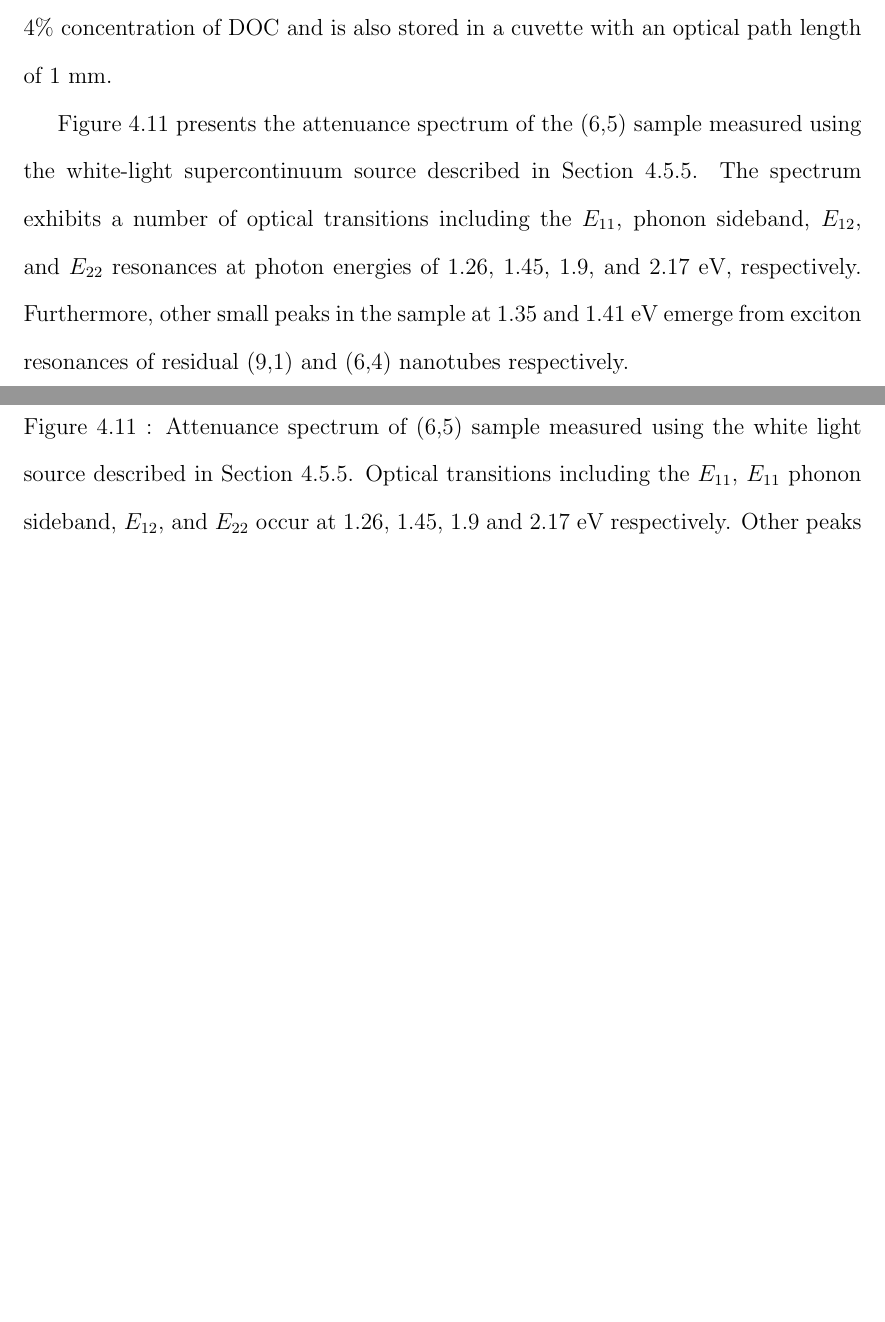
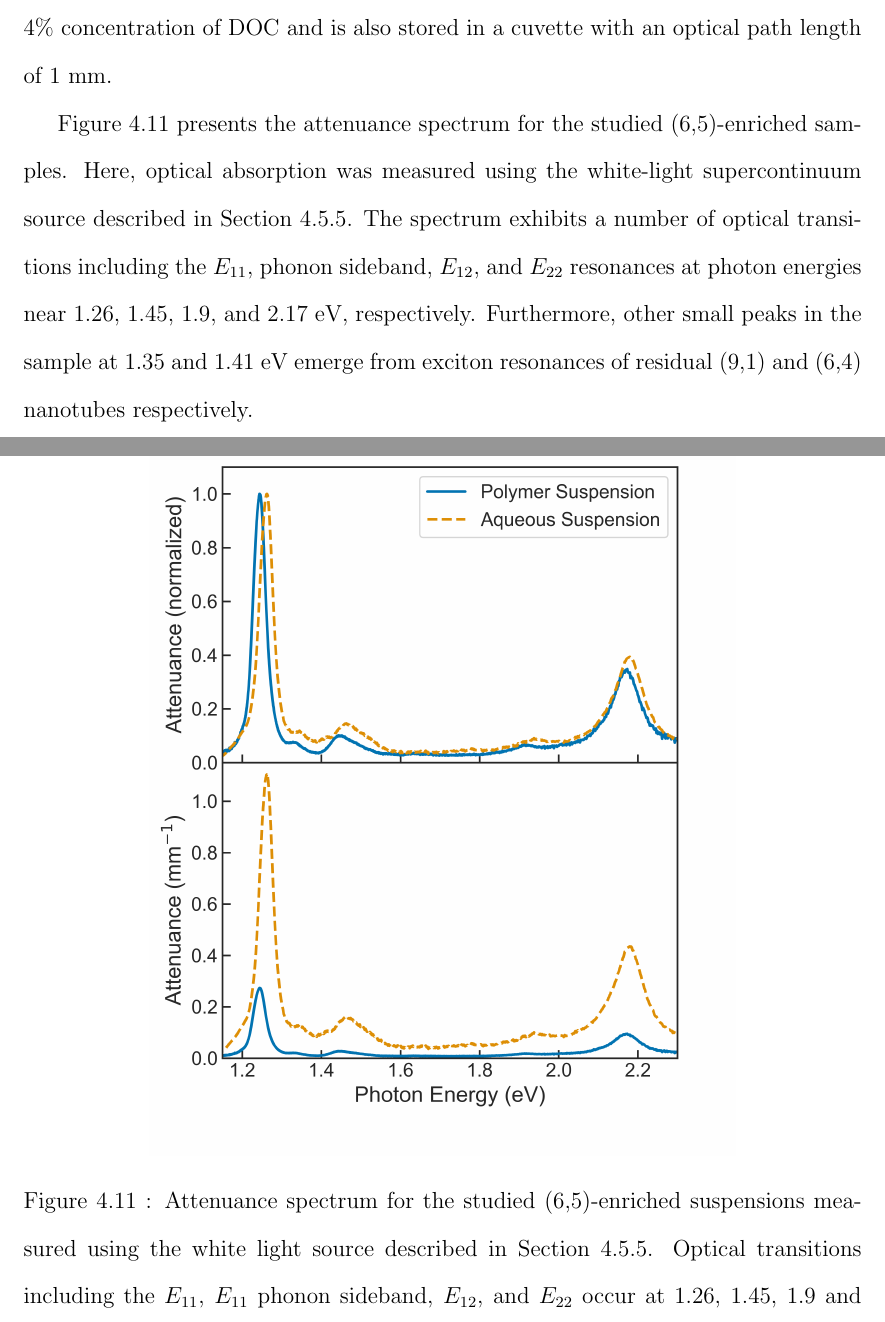
Before and after one commit to photon-collider/MSc-Thesis, a LaTeX thesis (thesis_main.tex, which reads chapters/chapter_methods.tex): two parts of pages 139 and 140 of 198 before the commit and two parts of pages 139 and 140 of 199 after it, joined at a grey line, cut so that both start at the same text, the shorter picture padded with empty space. Compiled offline with pdfLaTeX.

Commit message:
Added new figure and caption for sample attenuance spectrum.

```diff
--- a/chapters/chapter_methods.tex
+++ b/chapters/chapter_methods.tex
@@ -175,12 +175,12 @@ A = \log_{10}\left(\dfrac{I_{\mathrm{ref}}}{I_{\mathrm{sample}}}\right),
 \end{equation}
 where $I_{\mathrm{ref}}$ and $I_{\mathrm{sample}}$ represent the optical transmission through a reference sample and the nanotube sample respectively. In literature, this is also commonly referred to as absorbance. However, the key difference between the terms attenuance and absorbance is that attenuance accounts for losses due to both reflection and scattering whereas absorbance does not \cite{dixon1992absorbance}. The reference sample only contains water and a 4\% concentration of DOC and is also stored in a cuvette with an optical path length of 1 mm.
 
-Figure \ref{fig:sample_absorbance} presents the attenuance spectrum of the (6,5) sample measured using the white-light supercontinuum source described in Section \ref{section:white_light_probe}. The spectrum exhibits a number of optical transitions including the $E_{11}$, phonon sideband, $E_{12}$, and $E_{22}$ resonances at photon energies of 1.26, 1.45, 1.9, and 2.17 eV, respectively. Furthermore, other small peaks in the sample at 1.35 and 1.41 eV emerge from exciton resonances of residual (9,1) and (6,4) nanotubes respectively.
+Figure \ref{fig:sample_absorbance} presents the attenuance spectrum for the studied (6,5)-enriched samples. Here, optical absorption was measured using the white-light supercontinuum source described in Section \ref{section:white_light_probe}. The spectrum exhibits a number of optical transitions including the $E_{11}$, phonon sideband, $E_{12}$, and $E_{22}$ resonances at photon energies near 1.26, 1.45, 1.9, and 2.17 eV, respectively. Furthermore, other small peaks in the sample at 1.35 and 1.41 eV emerge from exciton resonances of residual (9,1) and (6,4) nanotubes respectively.
 
 \begin{figure}[H]
 	\centering
-	\includegraphics[scale=0.7]{example-image-a}
-	\caption{ Attenuance spectrum of (6,5) sample measured using the white light source described in Section \ref{section:white_light_probe}. Optical transitions including the $E_{11}$, $E_{11} $ phonon sideband, $E_{12}$, and $E_{22}$ occur at 1.26, 1.45, 1.9 and 2.17 eV respectively. Other peaks at 1.35 and 1.41 eV appear due to a small presence of (9,1) and (6,4) nanotubes in the dispersion.}
+	\includegraphics[scale=0.7]{images/chapter_methods/abs_comparison}
+	\caption{ Attenuance spectrum for the studied (6,5)-enriched suspensions measured using the white light source described in Section \ref{section:white_light_probe}. Optical transitions including the $E_{11}$, $E_{11} $ phonon sideband, $E_{12}$, and $E_{22}$ occur at 1.26, 1.45, 1.9 and 2.17 eV respectively. Other peaks at 1.35 and 1.41 eV appear due to a small presence of (9,1) and (6,4) nanotubes in the dispersion.}
 	\label{fig:sample_absorbance}
 \end{figure}
 
```
Also changed, not shown: chapters/chapter_prior_works.tex (+0 -2 lines), images/chapter_methods/abs_comparison.png (added).
